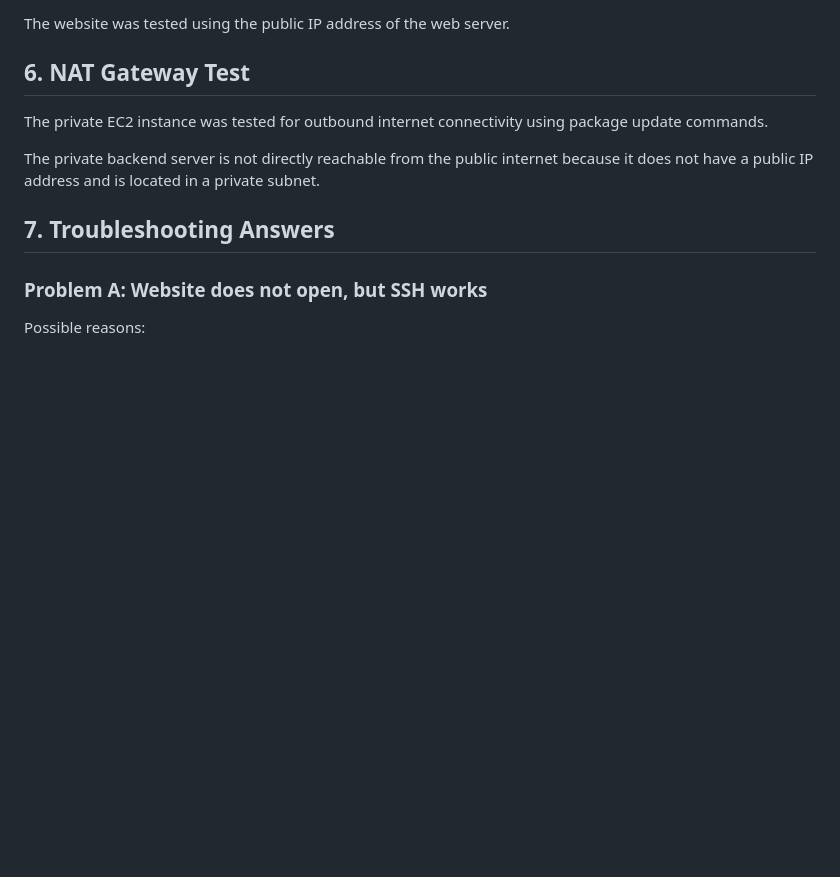
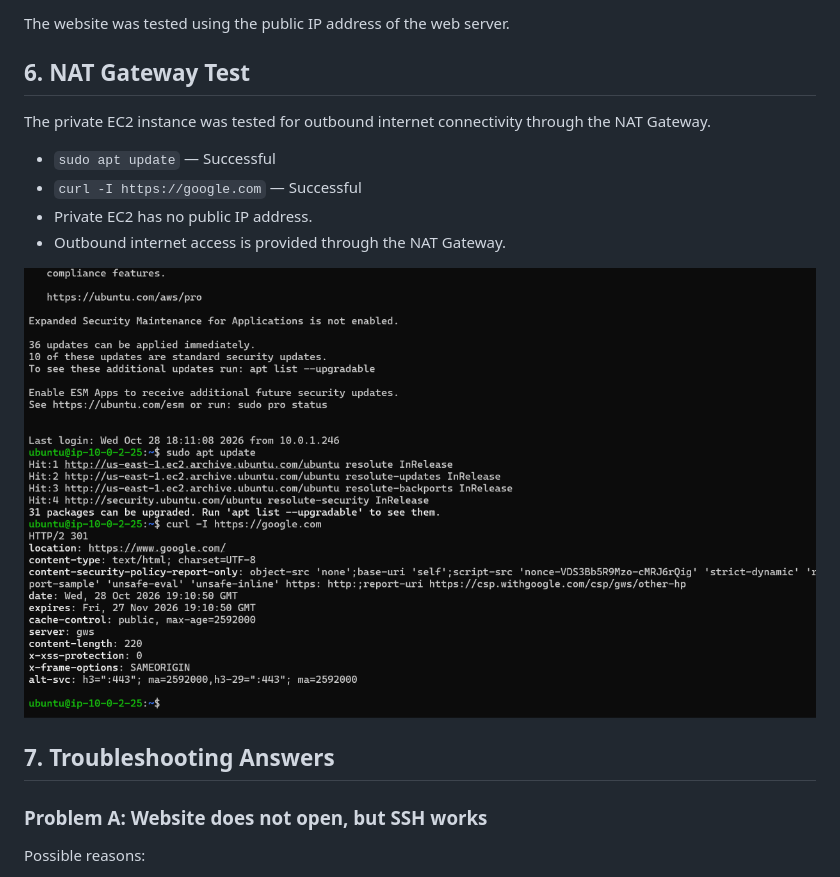
Before and after one commit to Bhabotos/shopbondhu-aws-assignment, a Markdown page: README.md, the part around the change. GitHub-like rendering; blank space fills up the shorter version.

Commit message:
Clarify NAT Gateway test details in README
Updated NAT Gateway test section for clarity and added image.

```diff
--- a/README.md
+++ b/README.md
@@ -86,9 +86,14 @@ The website was tested using the public IP address of the web server.
 
 ## 6. NAT Gateway Test
 
-The private EC2 instance was tested for outbound internet connectivity using package update commands.
+The private EC2 instance was tested for outbound internet connectivity through the NAT Gateway.
 
-The private backend server is not directly reachable from the public internet because it does not have a public IP address and is located in a private subnet.
+- `sudo apt update` — Successful
+- `curl -I https://google.com` — Successful
+- Private EC2 has no public IP address.
+- Outbound internet access is provided through the NAT Gateway.
+
+![NAT Gateway Test](11-backend-apt-update.png)
 
 ## 7. Troubleshooting Answers
 
```
